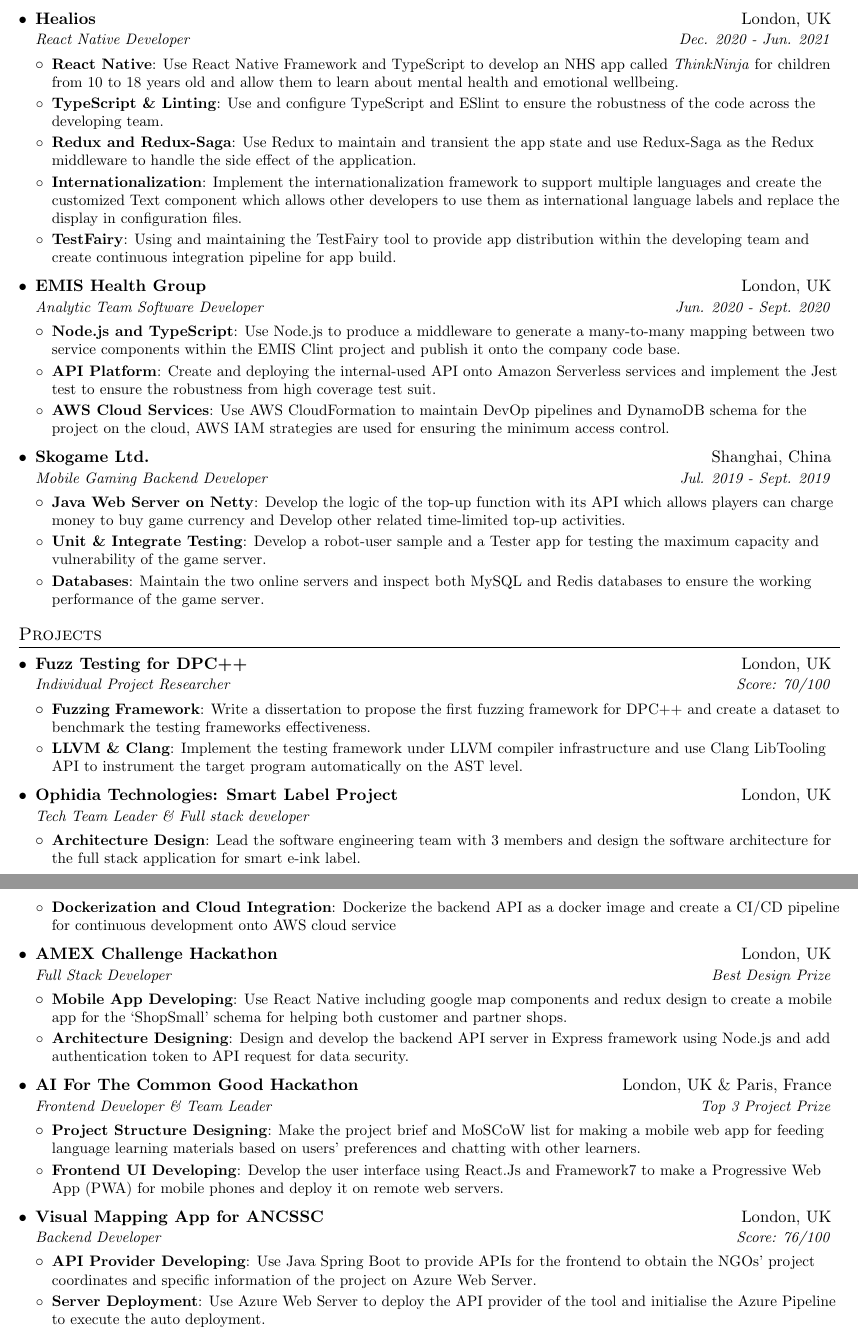
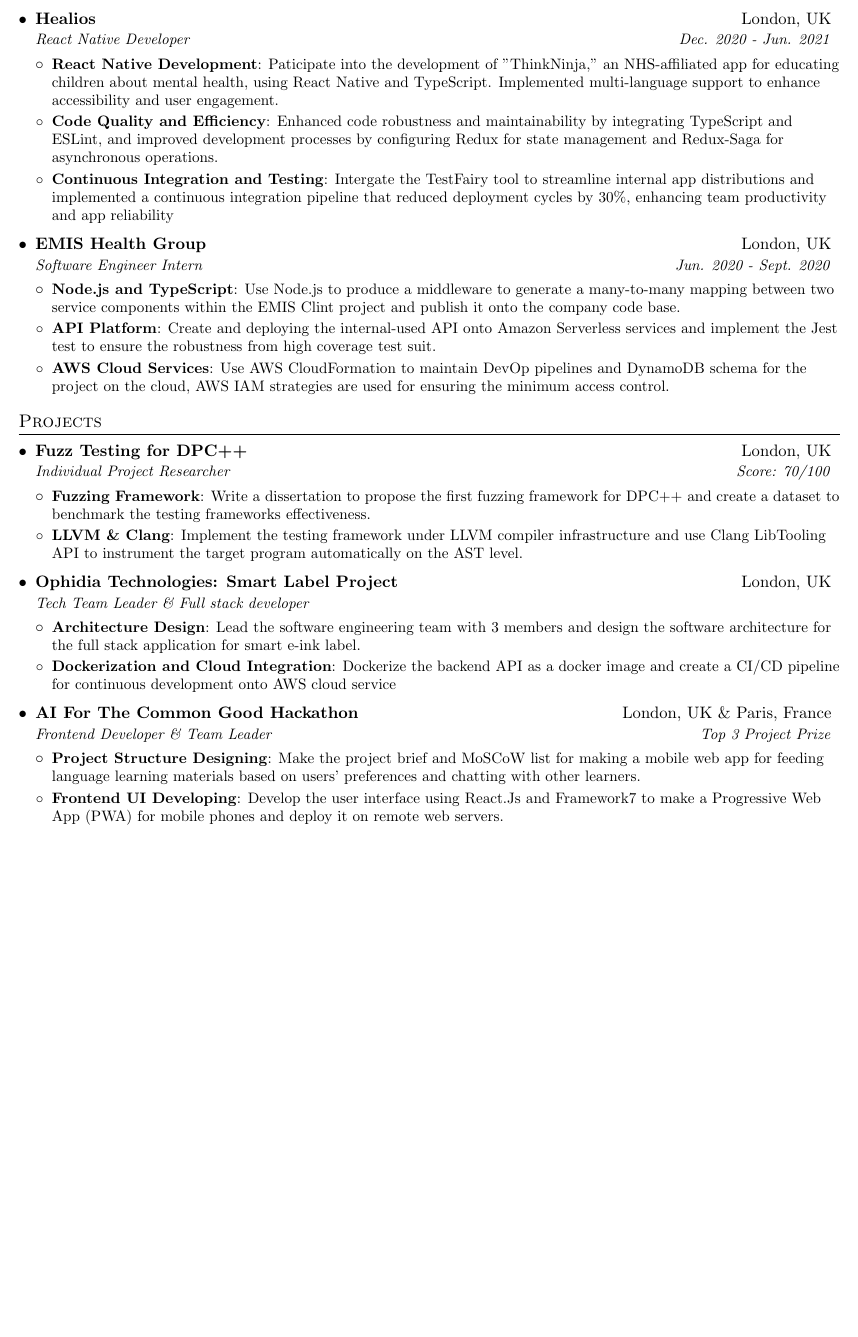
Before and after one commit to YangtaoGe518/Resume-EN, a LaTeX CV (Resume.tex): two parts of pages 2 and 3 of 3 before the commit and part of page 2 of 2 after it, the two joined at a grey line, cut so that both start at the same text, the shorter picture padded with empty space. Compiled offline with pdfLaTeX.

Commit message:
enhance Healio experience

```diff
--- a/Resume.tex
+++ b/Resume.tex
@@ -160,27 +163,25 @@
     \resumeItem{Corda Certification}
       {Qualified from both internal examination and certification examination.}
   \resumeItemListEnd
+
+  %-----------EXPERIENCE: Healios (React Native)-----------------
   \resumeSubheading
   {Healios}{London, UK}
   {React Native Developer}{Dec. 2020 - Jun. 2021}
   \resumeItemListStart
-    \resumeItem{React Native}
-      {Use React Native Framework and TypeScript to develop an NHS app called \textit{ThinkNinja} for children from 10 to 18 years old
-      and allow them to learn about mental health and emotional wellbeing.}
-    \resumeItem{TypeScript \& Linting}
-      {Use and configure TypeScript and ESlint to ensure the robustness of the code across the developing team.}
-    \resumeItem{Redux and Redux-Saga}
-      {Use Redux to maintain and transient the app state and use Redux-Saga as the Redux middleware to handle the side effect of the application.}
-    \resumeItem{Internationalization}
-      {Implement the internationalization framework to support multiple languages and create the customized Text component
-      which allows other developers to use them as international language labels and replace the display in configuration files.}
-    \resumeItem{TestFairy}
-      {Using and maintaining the TestFairy tool to provide app distribution within the developing team and create continuous integration pipeline for app build.}
+    \resumeItem{React Native Development}
+      {Paticipate into the development of "ThinkNinja," an NHS-affiliated app for educating children about mental health, using React Native and TypeScript. Implemented multi-language support to enhance accessibility and user engagement.}
+    \resumeItem{Code Quality and Efficiency}
+      {Enhanced code robustness and maintainability by integrating TypeScript and ESLint, and improved development processes by configuring Redux for state management and Redux-Saga for asynchronous operations.}
+    \resumeItem{Continuous Integration and Testing}
+      {Intergate the TestFairy tool to streamline internal app distributions and implemented a continuous integration pipeline that reduced deployment cycles by 30\%, enhancing team productivity and app reliability}
   \resumeItemListEnd
 
+
+%-----------EXPERIENCE: EMIS (Backend & Data)-----------------
   \resumeSubheading
   {EMIS Health Group}{London, UK}
-  {Analytic Team Software Developer}{Jun. 2020 - Sept. 2020}
+  {Software Engineer Intern}{Jun. 2020 - Sept. 2020}
   \resumeItemListStart
     \resumeItem{Node.js and TypeScript}
       {Use Node.js to produce a middleware to generate a many-to-many mapping between two service components within the EMIS Clint
@@ -192,20 +193,21 @@
       for ensuring the minimum access control.}
   \resumeItemListEnd
 
-    \resumeSubheading
-      {Skogame Ltd.}{Shanghai, China}
-      {Mobile Gaming Backend Developer}{Jul. 2019 - Sept. 2019}
-      \resumeItemListStart
-        \resumeItem{Java Web Server on Netty}
-            {Develop the logic of the top-up function with its API which allows players can charge money to buy game currency
-            and Develop other related time-limited top-up activities.}
-        \resumeItem{Unit \& Integrate Testing}
-            {Develop a robot-user sample and a Tester app for testing the maximum capacity
-            and vulnerability of the game server.}
-        \resumeItem{Databases}
-            {Maintain the two online servers and inspect both MySQL and Redis databases to ensure the working
-            performance of the game server.}
-      \resumeItemListEnd
+  %-----------EXPERIENCE: Skogame (Java & Gaming)-----------------
+  %   \resumeSubheading
+  %     {Skogame Ltd.}{Shanghai, China}
+  %     {Mobile Gaming Backend Developer}{Jul. 2019 - Sept. 2019}
+  %     \resumeItemListStart
+  %       \resumeItem{Java Web Server on Netty}
+  %           {Develop the logic of the top-up function with its API which allows players can charge money to buy game currency
+  %           and Develop other related time-limited top-up activities.}
+  %       \resumeItem{Unit \& Integrate Testing}
+  %           {Develop a robot-user sample and a Tester app for testing the maximum capacity
+  %           and vulnerability of the game server.}
+  %       \resumeItem{Databases}
+  %           {Maintain the two online servers and inspect both MySQL and Redis databases to ensure the working
+  %           performance of the game server.}
+  %     \resumeItemListEnd
   \resumeSubHeadingListEnd
 
 %-----------PROJECTS-----------------
@@ -229,17 +231,17 @@
       \resumeItem{Dockerization and Cloud Integration}
           {Dockerize the backend API as a docker image and create a CI/CD pipeline for continuous development onto AWS cloud service}
     \resumeItemListEnd
-    \resumeSubheading
-    {AMEX Challenge Hackathon}{London, UK}
-    {Full Stack Developer}{Best Design Prize}
-    \resumeItemListStart
-      \resumeItem{Mobile App Developing}
-          {Use React Native including google map components and redux design to create a mobile app
-          for the `ShopSmall' schema for helping both customer and partner shops.}
-      \resumeItem{Architecture Designing}
-          {Design and develop the backend API server in Express framework using Node.js and
-          add authentication token to API request for data security.}
-    \resumeItemListEnd
+    % \resumeSubheading
+    % {AMEX Challenge Hackathon}{London, UK}
+    % {Full Stack Developer}{Best Design Prize}
+    % \resumeItemListStart
+    %   \resumeItem{Mobile App Developing}
+    %       {Use React Native including google map components and redux design to create a mobile app
+    %       for the `ShopSmall' schema for helping both customer and partner shops.}
+    %   \resumeItem{Architecture Designing}
+    %       {Design and develop the backend API server in Express framework using Node.js and
+    %       add authentication token to API request for data security.}
+    % \resumeItemListEnd
 
     \resumeSubheading
     {AI For The Common Good Hackathon}{London, UK \& Paris, France}
@@ -252,17 +254,17 @@
           to make a Progressive Web App (PWA) for mobile phones and deploy it on remote web servers.}
     \resumeItemListEnd
 
-    \resumeSubheading
-    {Visual Mapping App for ANCSSC}{London, UK}
-    {Backend Developer}{Score: 76/100}
-    \resumeItemListStart
-      \resumeItem{API Provider Developing}
-          {Use Java Spring Boot to provide APIs for the frontend to obtain the NGOs' project coordinates and
-          specific information of the project on Azure Web Server.}
-      \resumeItem{Server Deployment}
-          {Use Azure Web Server to deploy the API provider of the tool and initialise the Azure Pipeline to
-           execute the auto deployment.}
-    \resumeItemListEnd
+    % \resumeSubheading
+    % {Visual Mapping App for ANCSSC}{London, UK}
+    % {Backend Developer}{Score: 76/100}
+    % \resumeItemListStart
+    %   \resumeItem{API Provider Developing}
+    %       {Use Java Spring Boot to provide APIs for the frontend to obtain the NGOs' project coordinates and
+    %       specific information of the project on Azure Web Server.}
+    %   \resumeItem{Server Deployment}
+    %       {Use Azure Web Server to deploy the API provider of the tool and initialise the Azure Pipeline to
+    %        execute the auto deployment.}
+    % \resumeItemListEnd
   \resumeSubHeadingListEnd
 
 %-------------------------------------------
```
Also changed, not shown: Resume.pdf, Resume.tex (3 more changed lines).
